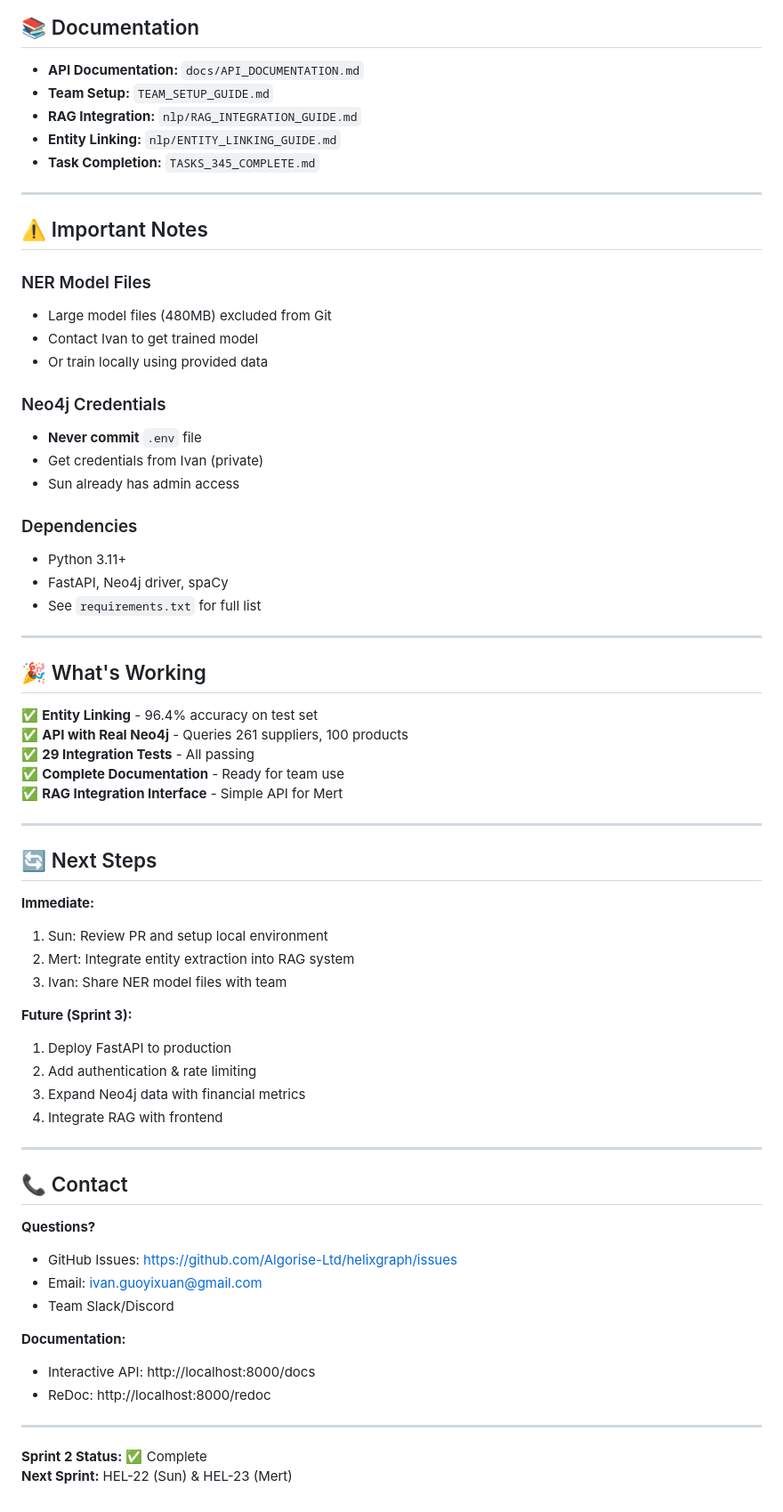
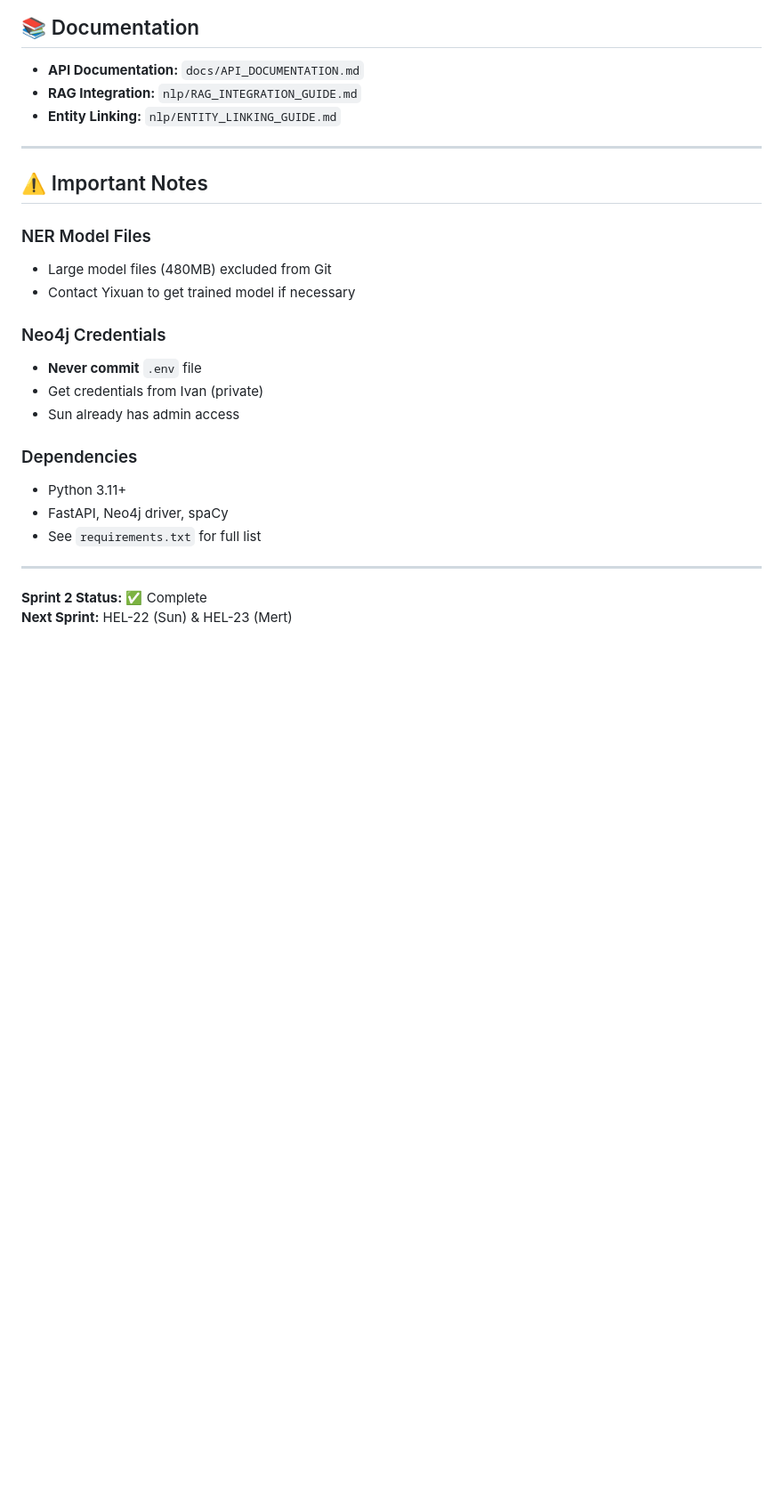
Before and after one commit to Algorise-Ltd/helixgraph, a Markdown page: README.md, the part around the change. Shown at 89% size. Drawn GitHub-style; blank space fills up the shorter version.

Commit message:
Update README to remove obsolete information
Removed outdated team setup and next steps sections from README.

```diff
--- a/README.md
+++ b/README.md
@@ -198,10 +198,8 @@ pytest tests/test_api_integration.py --cov=api
 ## 📚 Documentation
 
 - **API Documentation:** `docs/API_DOCUMENTATION.md`
-- **Team Setup:** `TEAM_SETUP_GUIDE.md`
 - **RAG Integration:** `nlp/RAG_INTEGRATION_GUIDE.md`
 - **Entity Linking:** `nlp/ENTITY_LINKING_GUIDE.md`
-- **Task Completion:** `TASKS_345_COMPLETE.md`
 
 ---
 
@@ -209,8 +207,7 @@ pytest tests/test_api_integration.py --cov=api
 
 ### NER Model Files
 - Large model files (480MB) excluded from Git
-- Contact Ivan to get trained model
-- Or train locally using provided data
+- Contact Yixuan to get trained model if necessary
 
 ### Neo4j Credentials
 - **Never commit** `.env` file
@@ -224,43 +221,5 @@ pytest tests/test_api_integration.py --cov=api
 
 ---
 
-## 🎉 What's Working
-
-✅ **Entity Linking** - 96.4% accuracy on test set
-✅ **API with Real Neo4j** - Queries 261 suppliers, 100 products
-✅ **29 Integration Tests** - All passing
-✅ **Complete Documentation** - Ready for team use
-✅ **RAG Integration Interface** - Simple API for Mert
-
----
-
-## 🔄 Next Steps
-
-**Immediate:**
-1. Sun: Review PR and setup local environment
-2. Mert: Integrate entity extraction into RAG system
-3. Ivan: Share NER model files with team
-
-**Future (Sprint 3):**
-1. Deploy FastAPI to production
-2. Add authentication & rate limiting
-3. Expand Neo4j data with financial metrics
-4. Integrate RAG with frontend
-
----
-
-## 📞 Contact
-
-**Questions?**
-- GitHub Issues: https://github.com/Algorise-Ltd/helixgraph/issues
-- Email: ivan.guoyixuan@gmail.com
-- Team Slack/Discord
-
-**Documentation:**
-- Interactive API: http://localhost:8000/docs
-- ReDoc: http://localhost:8000/redoc
-
----
-
 **Sprint 2 Status:** ✅ Complete
 **Next Sprint:** HEL-22 (Sun) & HEL-23 (Mert)
```
